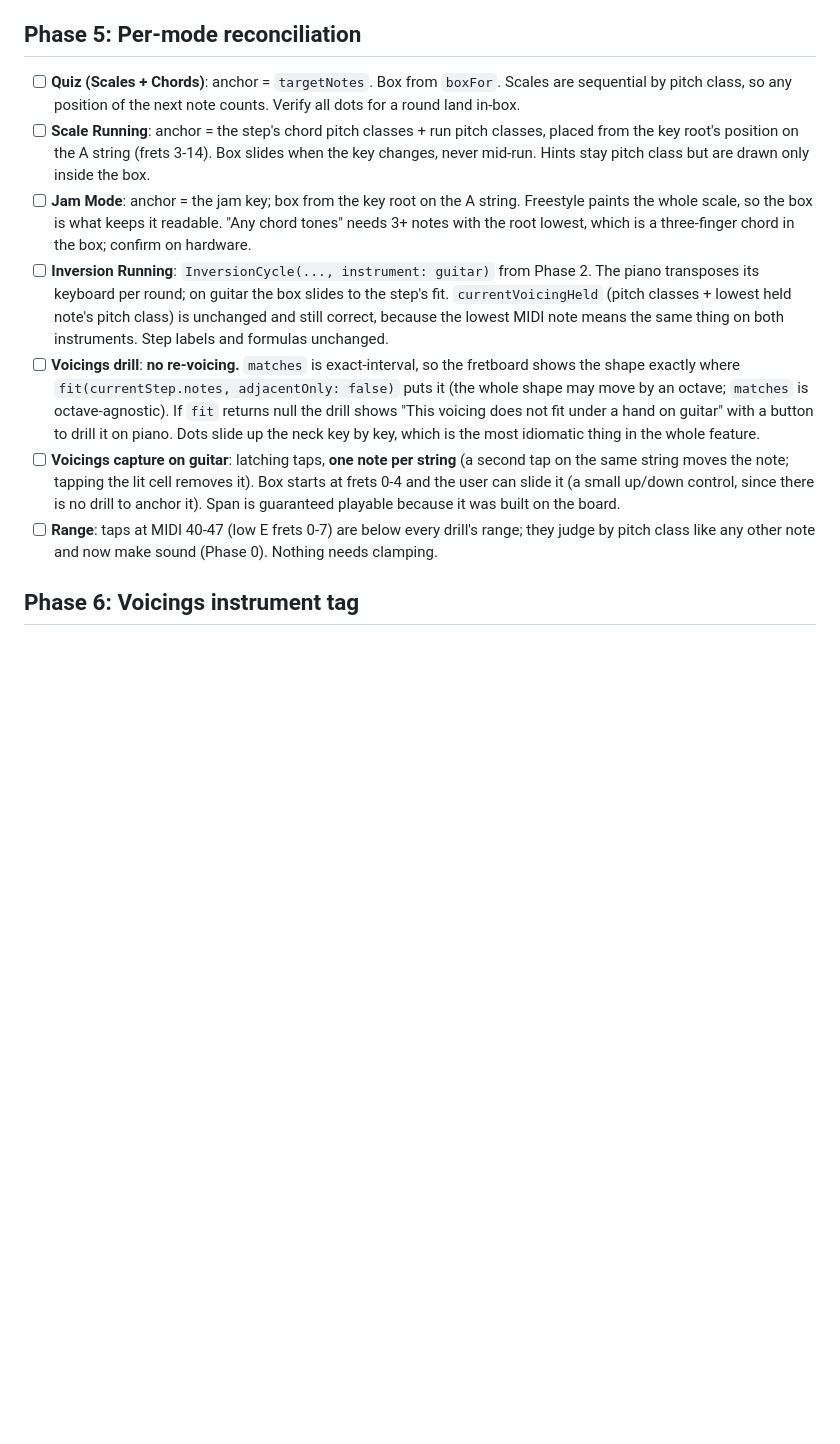
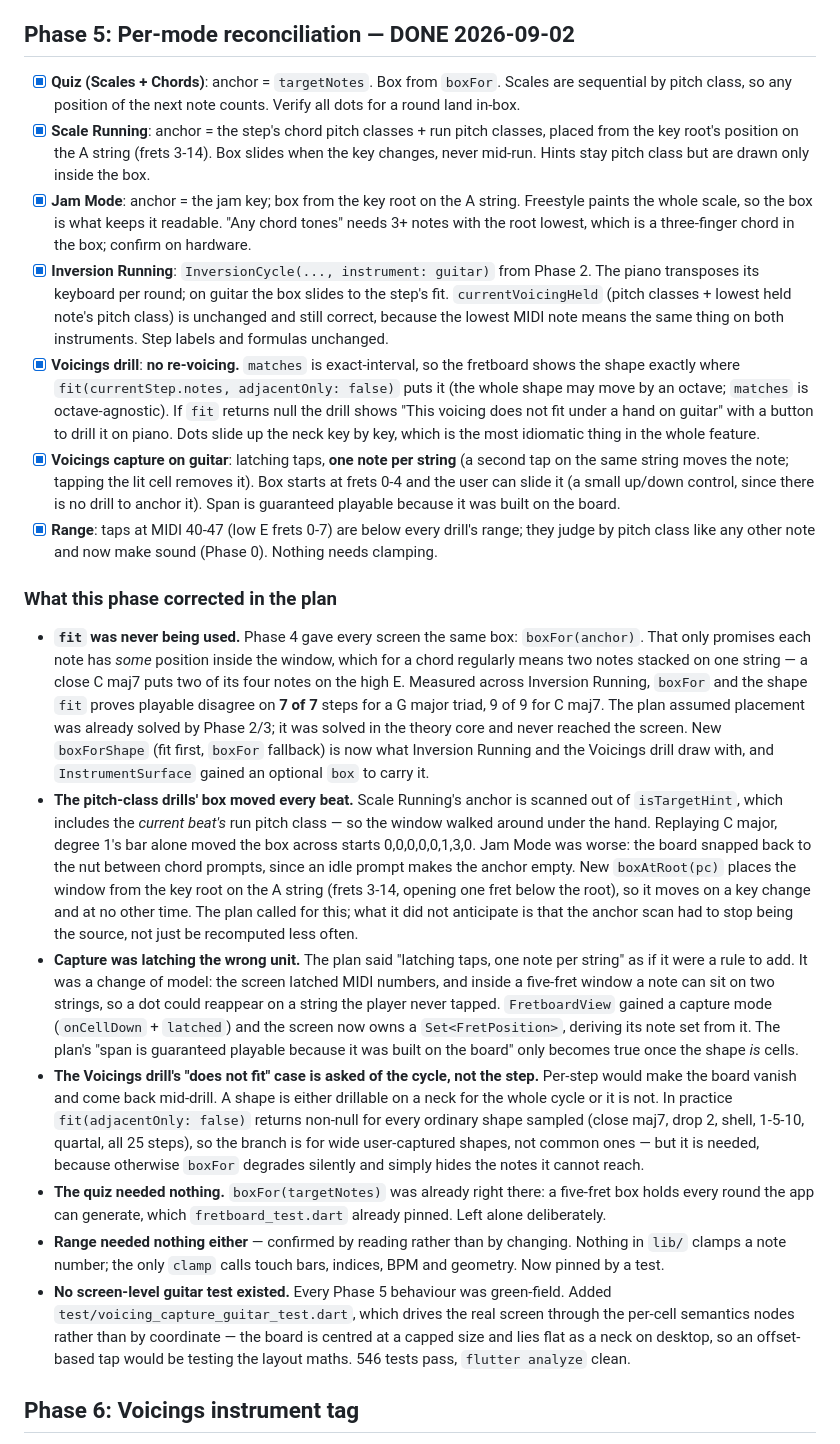
Before and after one commit to channingchea/scale-runner, a Markdown page: docs/plans/guitar-mode.md, the part around the change. GitHub-like rendering; blank space fills up the shorter version.

Commit message:
docs(plans): Phase 5 done, with what it corrected
Co-Authored-By: Claude Opus 5 <noreply@anthropic.com>
Claude-Session: https://claude.ai/code/session_01HkXiyGfZGofAktiATFJw73

```diff
--- a/docs/plans/guitar-mode.md
+++ b/docs/plans/guitar-mode.md
@@ -312,39 +312,89 @@ unit-testable. All guitar-specific ambiguity lives here.
   `test/instrument_settings_test.dart` (the three new settings round-trip).
   530 tests pass, `flutter analyze` clean.
 
-## Phase 5: Per-mode reconciliation
-- [ ] **Quiz (Scales + Chords)**: anchor = `targetNotes`. Box from `boxFor`.
+## Phase 5: Per-mode reconciliation — DONE 2026-09-02
+- [x] **Quiz (Scales + Chords)**: anchor = `targetNotes`. Box from `boxFor`.
       Scales are sequential by pitch class, so any position of the next note
       counts. Verify all dots for a round land in-box.
-- [ ] **Scale Running**: anchor = the step's chord pitch classes + run pitch
+- [x] **Scale Running**: anchor = the step's chord pitch classes + run pitch
       classes, placed from the key root's position on the A string (frets
       3-14). Box slides when the key changes, never mid-run. Hints stay pitch
       class but are drawn only inside the box.
-- [ ] **Jam Mode**: anchor = the jam key; box from the key root on the A
+- [x] **Jam Mode**: anchor = the jam key; box from the key root on the A
       string. Freestyle paints the whole scale, so the box is what keeps it
       readable. "Any chord tones" needs 3+ notes with the root lowest, which
       is a three-finger chord in the box; confirm on hardware.
-- [ ] **Inversion Running**: `InversionCycle(..., instrument: guitar)` from
+- [x] **Inversion Running**: `InversionCycle(..., instrument: guitar)` from
       Phase 2. The piano transposes its keyboard per round; on guitar the box
       slides to the step's fit. `currentVoicingHeld` (pitch classes + lowest
       held note's pitch class) is unchanged and still correct, because the
       lowest MIDI note means the same thing on both instruments. Step labels
       and formulas unchanged.
-- [ ] **Voicings drill**: **no re-voicing.** `matches` is exact-interval, so
+- [x] **Voicings drill**: **no re-voicing.** `matches` is exact-interval, so
       the fretboard shows the shape exactly where `fit(currentStep.notes,
       adjacentOnly: false)` puts it (the whole shape may move by an octave;
       `matches` is octave-agnostic). If `fit` returns null the drill shows
       "This voicing does not fit under a hand on guitar" with a button to
       drill it on piano. Dots slide up the neck key by key, which is the
       most idiomatic thing in the whole feature.
-- [ ] **Voicings capture on guitar**: latching taps, **one note per string**
+- [x] **Voicings capture on guitar**: latching taps, **one note per string**
       (a second tap on the same string moves the note; tapping the lit cell
       removes it). Box starts at frets 0-4 and the user can slide it (a
       small up/down control, since there is no drill to anchor it). Span is
       guaranteed playable because it was built on the board.
-- [ ] **Range**: taps at MIDI 40-47 (low E frets 0-7) are below every
+- [x] **Range**: taps at MIDI 40-47 (low E frets 0-7) are below every
       drill's range; they judge by pitch class like any other note and now
       make sound (Phase 0). Nothing needs clamping.
+
+### What this phase corrected in the plan
+- **`fit` was never being used.** Phase 4 gave every screen the same box:
+  `boxFor(anchor)`. That only promises each note has *some* position inside
+  the window, which for a chord regularly means two notes stacked on one
+  string — a close C maj7 puts two of its four notes on the high E. Measured
+  across Inversion Running, `boxFor` and the shape `fit` proves playable
+  disagree on **7 of 7** steps for a G major triad, 9 of 9 for C maj7. The
+  plan assumed placement was already solved by Phase 2/3; it was solved in
+  the theory core and never reached the screen. New `boxForShape` (fit first,
+  `boxFor` fallback) is now what Inversion Running and the Voicings drill
+  draw with, and `InstrumentSurface` gained an optional `box` to carry it.
+- **The pitch-class drills' box moved every beat.** Scale Running's anchor
+  is scanned out of `isTargetHint`, which includes the *current beat's* run
+  pitch class — so the window walked around under the hand. Replaying C
+  major, degree 1's bar alone moved the box across starts 0,0,0,0,0,1,3,0.
+  Jam Mode was worse: the board snapped back to the nut between chord
+  prompts, since an idle prompt makes the anchor empty. New `boxAtRoot(pc)`
+  places the window from the key root on the A string (frets 3-14, opening
+  one fret below the root), so it moves on a key change and at no other time.
+  The plan called for this; what it did not anticipate is that the anchor
+  scan had to stop being the source, not just be recomputed less often.
+- **Capture was latching the wrong unit.** The plan said "latching taps, one
+  note per string" as if it were a rule to add. It was a change of model: the
+  screen latched MIDI numbers, and inside a five-fret window a note can sit
+  on two strings, so a dot could reappear on a string the player never
+  tapped. `FretboardView` gained a capture mode (`onCellDown` + `latched`)
+  and the screen now owns a `Set<FretPosition>`, deriving its note set from
+  it. The plan's "span is guaranteed playable because it was built on the
+  board" only becomes true once the shape *is* cells.
+- **The Voicings drill's "does not fit" case is asked of the cycle, not the
+  step.** Per-step would make the board vanish and come back mid-drill. A
+  shape is either drillable on a neck for the whole cycle or it is not. In
+  practice `fit(adjacentOnly: false)` returns non-null for every ordinary
+  shape sampled (close maj7, drop 2, shell, 1-5-10, quartal, all 25 steps),
+  so the branch is for wide user-captured shapes, not common ones — but it
+  is needed, because otherwise `boxFor` degrades silently and simply hides
+  the notes it cannot reach.
+- **The quiz needed nothing.** `boxFor(targetNotes)` was already right there:
+  a five-fret box holds every round the app can generate, which
+  `fretboard_test.dart` already pinned. Left alone deliberately.
+- **Range needed nothing either** — confirmed by reading rather than by
+  changing. Nothing in `lib/` clamps a note number; the only `clamp` calls
+  touch bars, indices, BPM and geometry. Now pinned by a test.
+- **No screen-level guitar test existed.** Every Phase 5 behaviour was
+  green-field. Added `test/voicing_capture_guitar_test.dart`, which drives
+  the real screen through the per-cell semantics nodes rather than by
+  coordinate — the board is centred at a capped size and lies flat as a neck
+  on desktop, so an offset-based tap would be testing the layout maths.
+  546 tests pass, `flutter analyze` clean.
 
 ## Phase 6: Voicings instrument tag
 - [ ] `VoicingSpec.instrument` (`Instrument`, default piano when decoding
```
